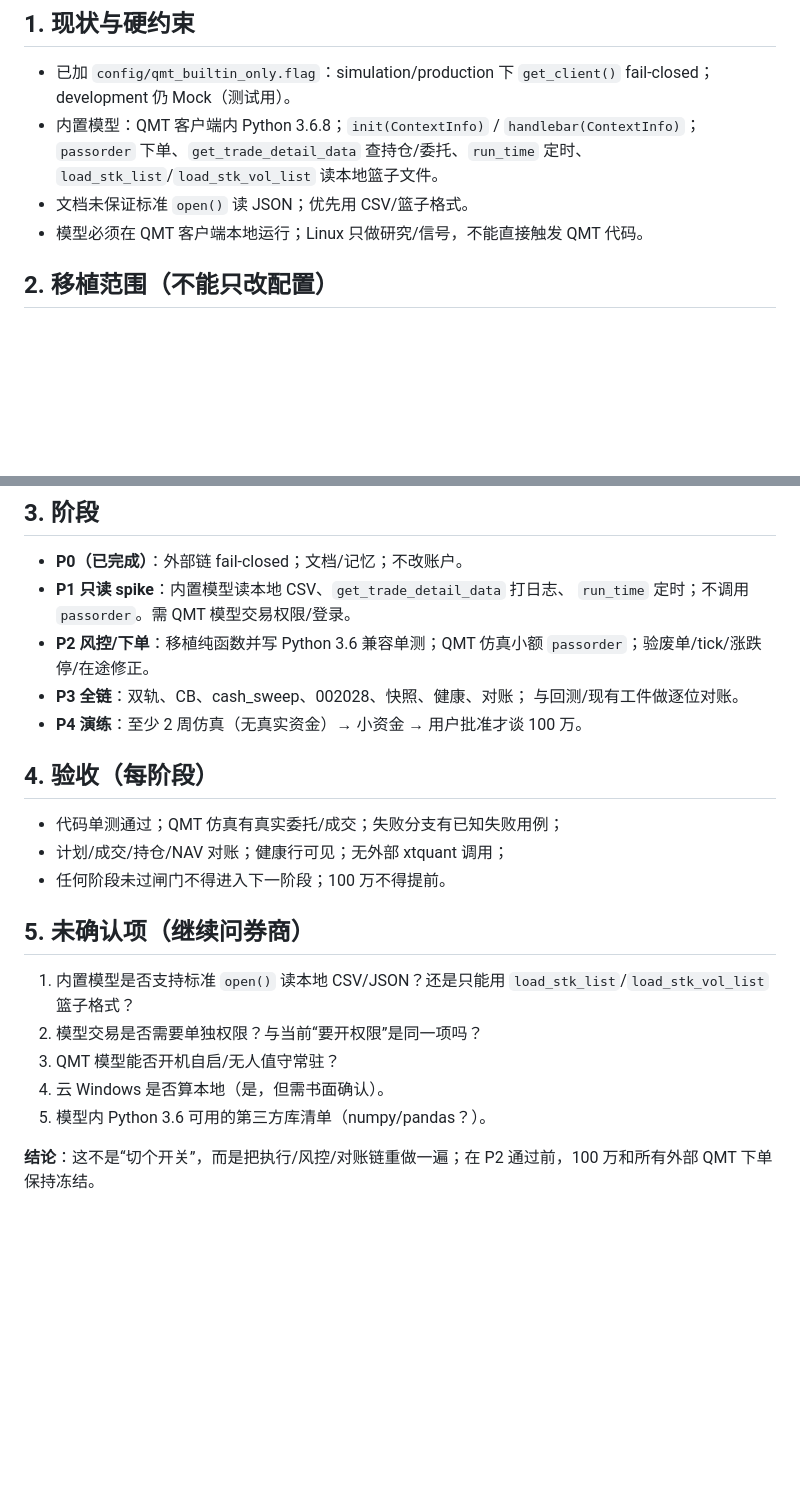
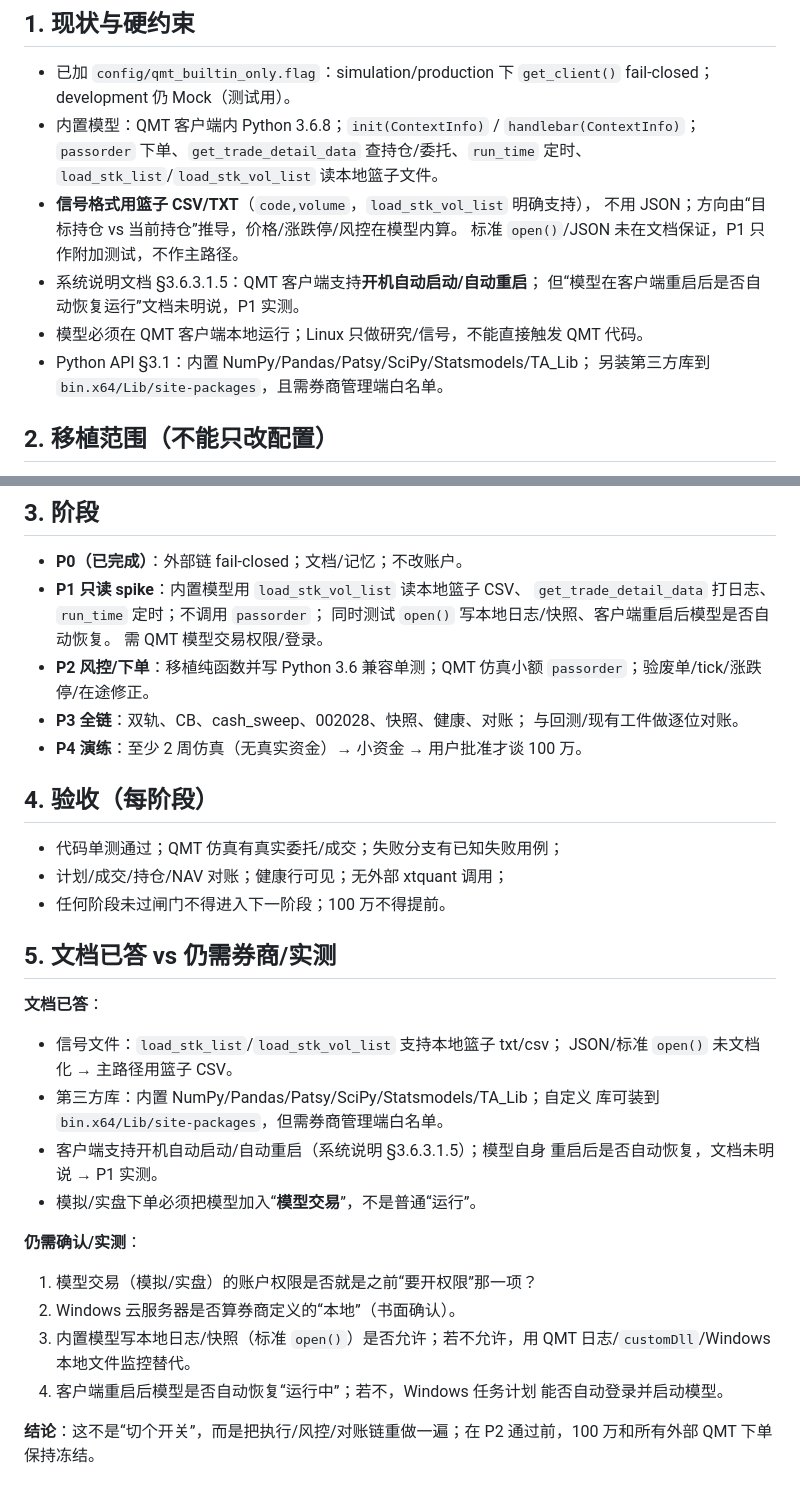
Before and after one commit to SawyerXL/quant, a Markdown page: docs/qmt_builtin_port_plan.md, 2 parts joined by grey strips. Rendered like a GitHub page; blank space fills up the shorter version.

Commit message:
docs: answer QMT help questions from builtin docs
Co-Authored-By: Claude Code <noreply@anthropic.com>

```diff
--- a/docs/qmt_builtin_port_plan.md
+++ b/docs/qmt_builtin_port_plan.md
@@ -12,8 +12,14 @@
   `handlebar(ContextInfo)`；`passorder` 下单、`get_trade_detail_data`
   查持仓/委托、`run_time` 定时、`load_stk_list`/`load_stk_vol_list`
   读本地篮子文件。
-- 文档未保证标准 `open()` 读 JSON；优先用 CSV/篮子格式。
+- **信号格式用篮子 CSV/TXT**（`code,volume`，`load_stk_vol_list` 明确支持），
+  不用 JSON；方向由“目标持仓 vs 当前持仓”推导，价格/涨跌停/风控在模型内算。
+  标准 `open()`/JSON 未在文档保证，P1 只作附加测试，不作主路径。
+- 系统说明文档 §3.6.3.1.5：QMT 客户端支持**开机自动启动/自动重启**；
+  但“模型在客户端重启后是否自动恢复运行”文档未明说，P1 实测。
 - 模型必须在 QMT 客户端本地运行；Linux 只做研究/信号，不能直接触发 QMT 代码。
+- Python API §3.1：内置 NumPy/Pandas/Patsy/SciPy/Statsmodels/TA_Lib；
+  另装第三方库到 `bin.x64/Lib/site-packages`，且需券商管理端白名单。
 
 ## 2. 移植范围（不能只改配置）
 
@@ -32,8 +38,10 @@
 ## 3. 阶段
 
 - **P0（已完成）**：外部链 fail-closed；文档/记忆；不改账户。
-- **P1 只读 spike**：内置模型读本地 CSV、`get_trade_detail_data` 打日志、
-  `run_time` 定时；不调用 `passorder`。需 QMT 模型交易权限/登录。
+- **P1 只读 spike**：内置模型用 `load_stk_vol_list` 读本地篮子 CSV、
+  `get_trade_detail_data` 打日志、`run_time` 定时；不调用 `passorder`；
+  同时测试 `open()` 写本地日志/快照、客户端重启后模型是否自动恢复。
+  需 QMT 模型交易权限/登录。
 - **P2 风控/下单**：移植纯函数并写 Python 3.6 兼容单测；QMT 仿真小额
   `passorder`；验废单/tick/涨跌停/在途修正。
 - **P3 全链**：双轨、CB、cash_sweep、002028、快照、健康、对账；
@@ -46,14 +54,24 @@
 - 计划/成交/持仓/NAV 对账；健康行可见；无外部 xtquant 调用；
 - 任何阶段未过闸门不得进入下一阶段；100 万不得提前。
 
-## 5. 未确认项（继续问券商）
+## 5. 文档已答 vs 仍需券商/实测
 
-1. 内置模型是否支持标准 `open()` 读本地 CSV/JSON？还是只能用
-   `load_stk_list`/`load_stk_vol_list` 篮子格式？
-2. 模型交易是否需要单独权限？与当前“要开权限”是同一项吗？
-3. QMT 模型能否开机自启/无人值守常驻？
-4. 云 Windows 是否算本地（是，但需书面确认）。
-5. 模型内 Python 3.6 可用的第三方库清单（numpy/pandas？）。
+**文档已答**：
+- 信号文件：`load_stk_list`/`load_stk_vol_list` 支持本地篮子 txt/csv；
+  JSON/标准 `open()` 未文档化 → 主路径用篮子 CSV。
+- 第三方库：内置 NumPy/Pandas/Patsy/SciPy/Statsmodels/TA_Lib；自定义
+  库可装到 `bin.x64/Lib/site-packages`，但需券商管理端白名单。
+- 客户端支持开机自动启动/自动重启（系统说明 §3.6.3.1.5）；模型自身
+  重启后是否自动恢复，文档未明说 → P1 实测。
+- 模拟/实盘下单必须把模型加入“**模型交易**”，不是普通“运行”。
+
+**仍需确认/实测**：
+1. 模型交易（模拟/实盘）的账户权限是否就是之前“要开权限”那一项？
+2. Windows 云服务器是否算券商定义的“本地”（书面确认）。
+3. 内置模型写本地日志/快照（标准 `open()`）是否允许；若不允许，用
+   QMT 日志/`customDll`/Windows 本地文件监控替代。
+4. 客户端重启后模型是否自动恢复“运行中”；若不，Windows 任务计划
+   能否自动登录并启动模型。
 
 **结论**：这不是“切个开关”，而是把执行/风控/对账链重做一遍；在 P2
 通过前，100 万和所有外部 QMT 下单保持冻结。
```
